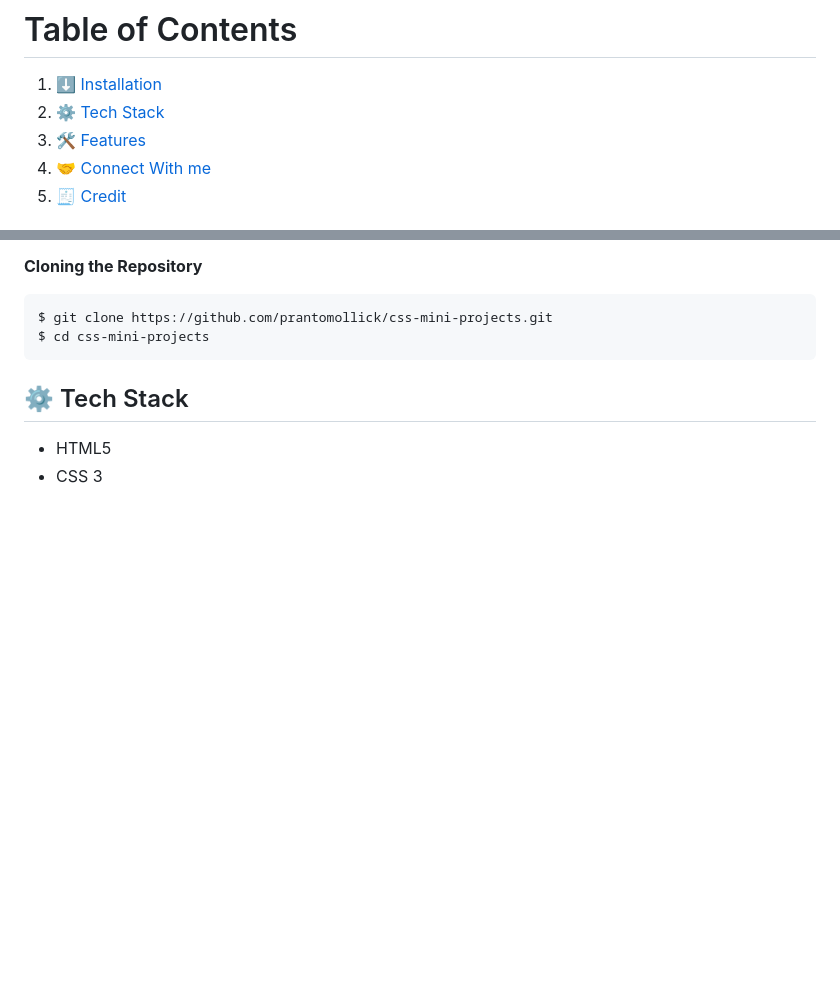
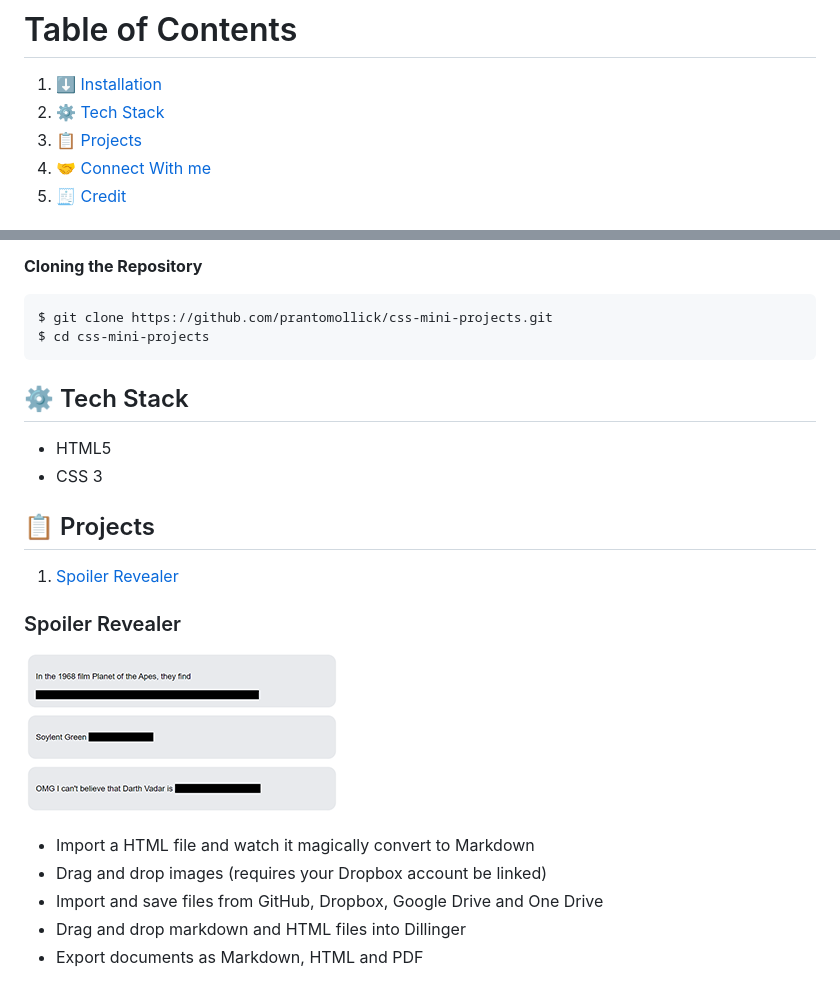
Before and after one commit to prantomollick/css-mini-projects, a Markdown page: README.md, 2 parts joined by grey strips. Drawn GitHub-style; pictures changed too: 1-spoiler-revealer.png (added); blank space fills up the shorter version.

Commit message:
root projects included

```diff
--- a/README.md
+++ b/README.md
@@ -6,7 +6,7 @@ This repository contains a collection of mini projects built using CSS. Each pro
 
 1. ⬇️ [Installation](#installation)
 2. ⚙️ [Tech Stack](#tack-stack)
-3. 🛠️ [Features](#features)
+3. 📋 [Projects](#projects)
 4. 🤝 [Connect With me](#contact)
 5. 🧾 [Credit](#credit)
 
@@ -32,3 +32,17 @@ $ cd css-mini-projects
 
 -   HTML5
 -   CSS 3
+
+## <a name="projects">📋 Projects</a>
+
+1. [Spoiler Revealer](#spoiler-revealer)
+
+### <a name="spoiler-revealer">Spoiler Revealer</a>
+
+[![Spoiler Revealer](./1-spoiler-revealer.png "Spoiler Revealer")](https://sushiman-responsive-website.netlify.app/)
+
+-   Import a HTML file and watch it magically convert to Markdown
+-   Drag and drop images (requires your Dropbox account be linked)
+-   Import and save files from GitHub, Dropbox, Google Drive and One Drive
+-   Drag and drop markdown and HTML files into Dillinger
+-   Export documents as Markdown, HTML and PDF
```
Also changed, not shown: 1 other file.
